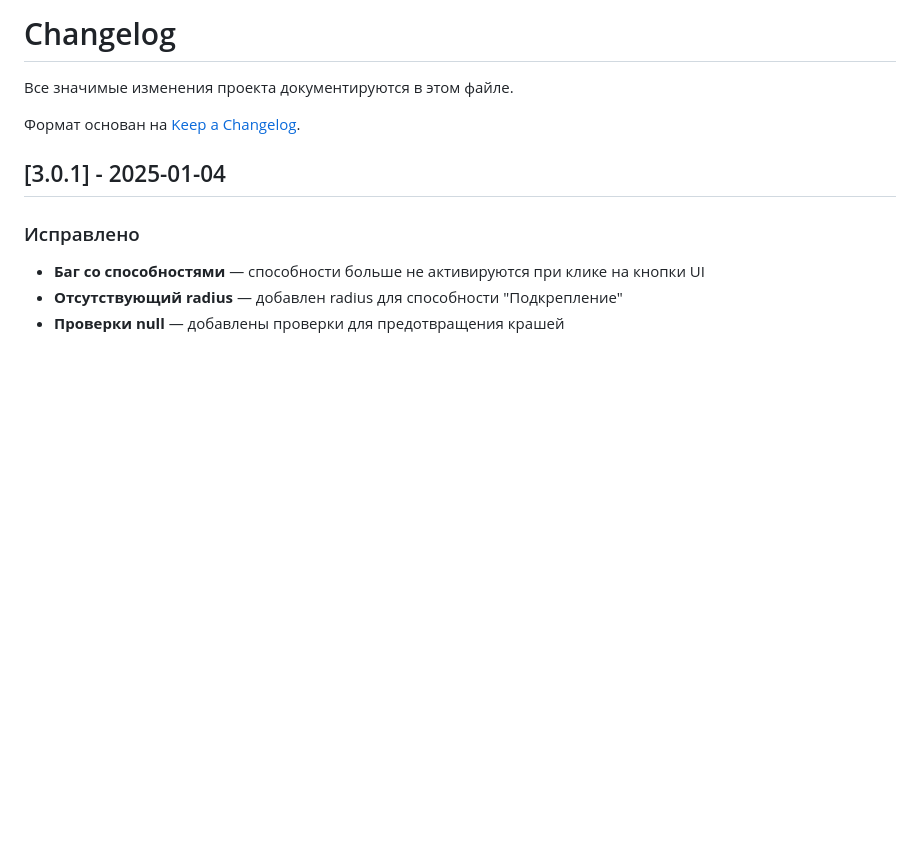
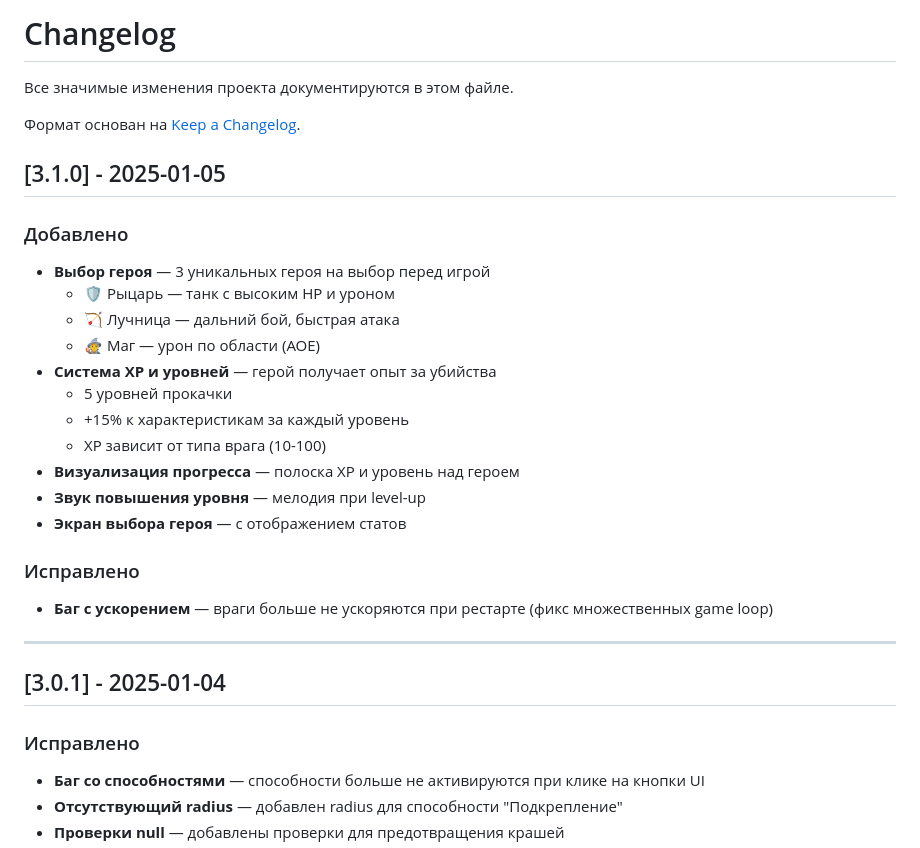
Before and after one commit to sp-brj/tower-defense-pro, a Markdown page: CHANGELOG.md, the part around the change. GitHub-like rendering; blank space fills up the shorter version.

```diff
--- a/CHANGELOG.md
+++ b/CHANGELOG.md
@@ -3,6 +3,26 @@
 Все значимые изменения проекта документируются в этом файле.
 
 Формат основан на [Keep a Changelog](https://keepachangelog.com/ru/1.0.0/).
+
+## [3.1.0] - 2025-01-05
+
+### Добавлено
+- **Выбор героя** — 3 уникальных героя на выбор перед игрой
+  - 🛡️ Рыцарь — танк с высоким HP и уроном
+  - 🏹 Лучница — дальний бой, быстрая атака
+  - 🧙 Маг — урон по области (AOE)
+- **Система XP и уровней** — герой получает опыт за убийства
+  - 5 уровней прокачки
+  - +15% к характеристикам за каждый уровень
+  - XP зависит от типа врага (10-100)
+- **Визуализация прогресса** — полоска XP и уровень над героем
+- **Звук повышения уровня** — мелодия при level-up
+- **Экран выбора героя** — с отображением статов
+
+### Исправлено
+- **Баг с ускорением** — враги больше не ускоряются при рестарте (фикс множественных game loop)
+
+---
 
 ## [3.0.1] - 2025-01-04
 
```
Also changed, not shown: README.md (+13 -2 lines).
